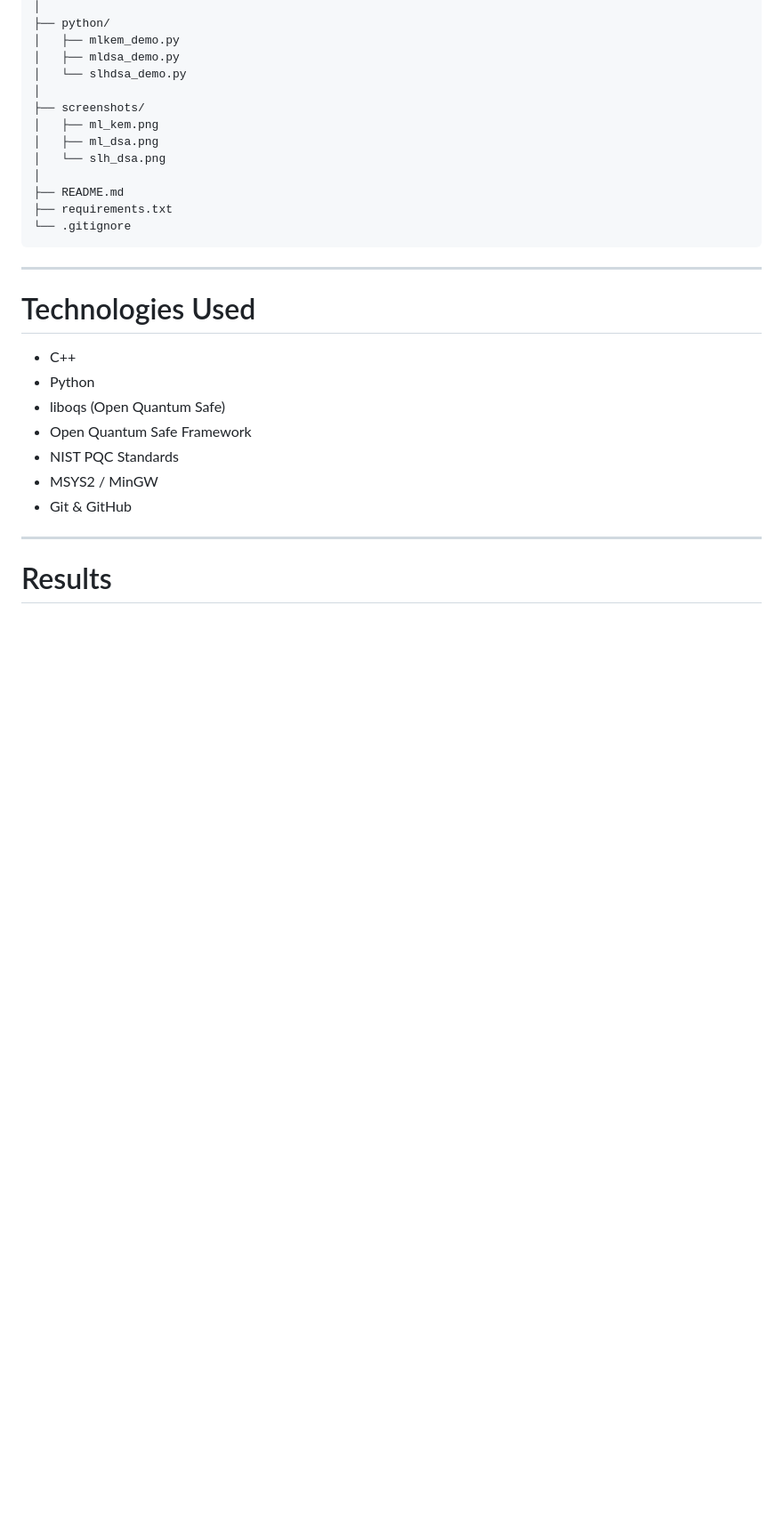
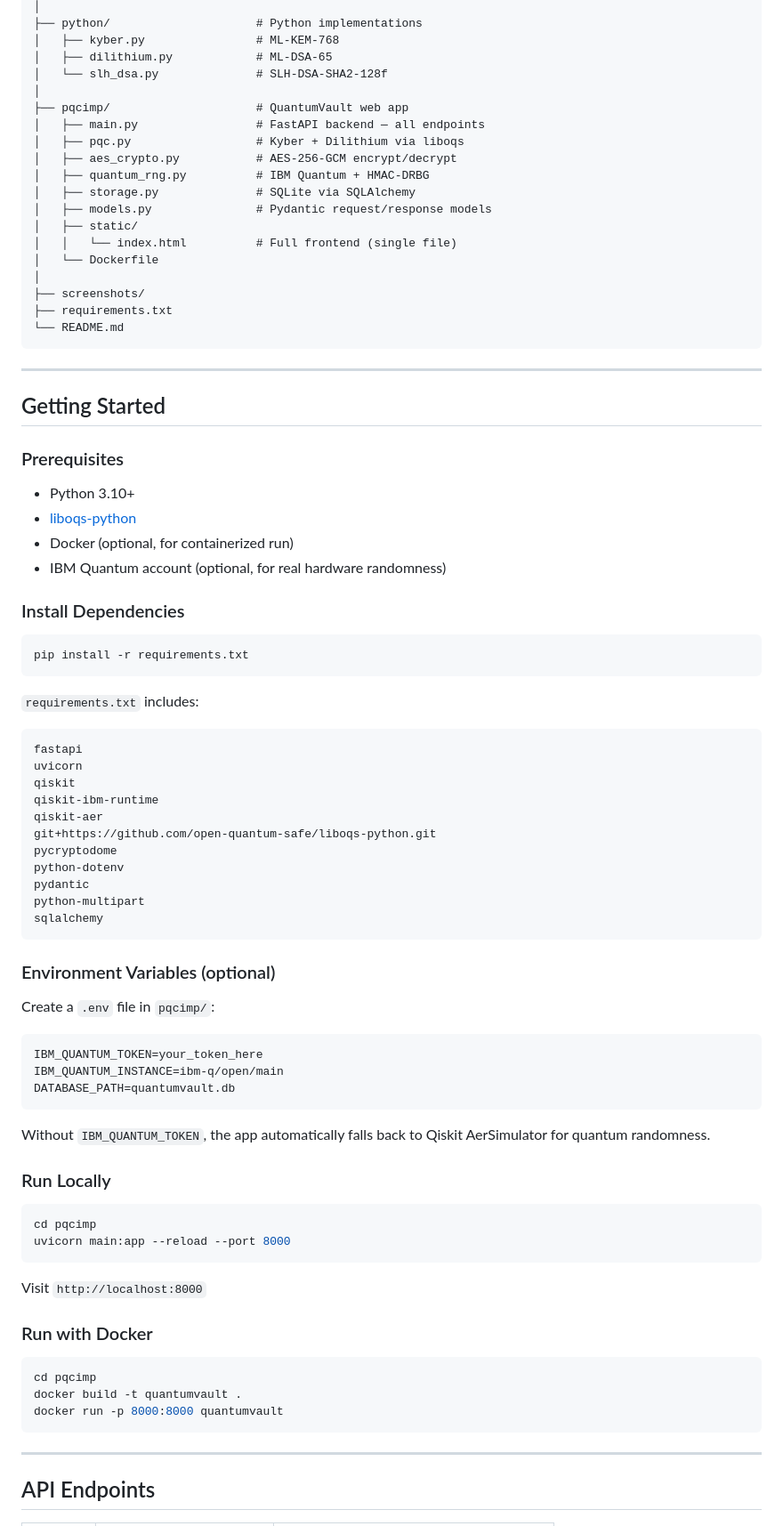
Before and after one commit to divyasri2446/post-quantum-cryptography-implementations, a Markdown page: README.md, the part around one of its changes. Shown at 89% size. Rendered like a GitHub page; blank space fills up the shorter version.

````diff
--- a/README.md
+++ b/README.md
@@ -170,32 +104,87 @@ PostQuantumCryptography/
 │
-├── python/
-│   ├── mlkem_demo.py
-│   ├── mldsa_demo.py
-│   └── slhdsa_demo.py
+├── python/                     # Python implementations
+│   ├── kyber.py                # ML-KEM-768
+│   ├── dilithium.py            # ML-DSA-65
+│   └── slh_dsa.py              # SLH-DSA-SHA2-128f
+│
+├── pqcimp/                     # QuantumVault web app
+│   ├── main.py                 # FastAPI backend — all endpoints
+│   ├── pqc.py                  # Kyber + Dilithium via liboqs
+│   ├── aes_crypto.py           # AES-256-GCM encrypt/decrypt
+│   ├── quantum_rng.py          # IBM Quantum + HMAC-DRBG
+│   ├── storage.py              # SQLite via SQLAlchemy
+│   ├── models.py               # Pydantic request/response models
+│   ├── static/
+│   │   └── index.html          # Full frontend (single file)
+│   └── Dockerfile
 │
 ├── screenshots/
-│   ├── ml_kem.png
-│   ├── ml_dsa.png
-│   └── slh_dsa.png
-│
-├── README.md
 ├── requirements.txt
-└── .gitignore
+└── README.md
 ```
 
 ---
 
-# Technologies Used
+## Getting Started
 
-* C++
-* Python
-* liboqs (Open Quantum Safe)
-* Open Quantum Safe Framework
-* NIST PQC Standards
-* MSYS2 / MinGW
-* Git & GitHub
+### Prerequisites
+
+- Python 3.10+
+- [liboqs-python](https://github.com/open-quantum-safe/liboqs-python)
+- Docker (optional, for containerized run)
+- IBM Quantum account (optional, for real hardware randomness)
+
+### Install Dependencies
+
+```bash
+pip install -r requirements.txt
+```
+
+`requirements.txt` includes:
+```
+fastapi
+uvicorn
+qiskit
+qiskit-ibm-runtime
+qiskit-aer
+git+https://github.com/open-quantum-safe/liboqs-python.git
+pycryptodome
+python-dotenv
+pydantic
+python-multipart
+sqlalchemy
+```
+
+### Environment Variables (optional)
+
+Create a `.env` file in `pqcimp/`:
+
+```env
+IBM_QUANTUM_TOKEN=your_token_here
+IBM_QUANTUM_INSTANCE=ibm-q/open/main
+DATABASE_PATH=quantumvault.db
+```
+
+Without `IBM_QUANTUM_TOKEN`, the app automatically falls back to Qiskit AerSimulator for quantum randomness.
+
+### Run Locally
+
+```bash
+cd pqcimp
+uvicorn main:app --reload --port 8000
+```
+
+Visit `http://localhost:8000`
+
+### Run with Docker
+
+```bash
+cd pqcimp
+docker build -t quantumvault .
+docker run -p 8000:8000 quantumvault
+```
 
 ---
 
-# Results
+## API Endpoints
 
````
Also changed, not shown: other parts of README.md (+106 -150 lines), screenshots/System.png (added), screenshots/image-2.png (added), screenshots/image-3.png (added), screenshots/sender.png (added), 15 other files.
